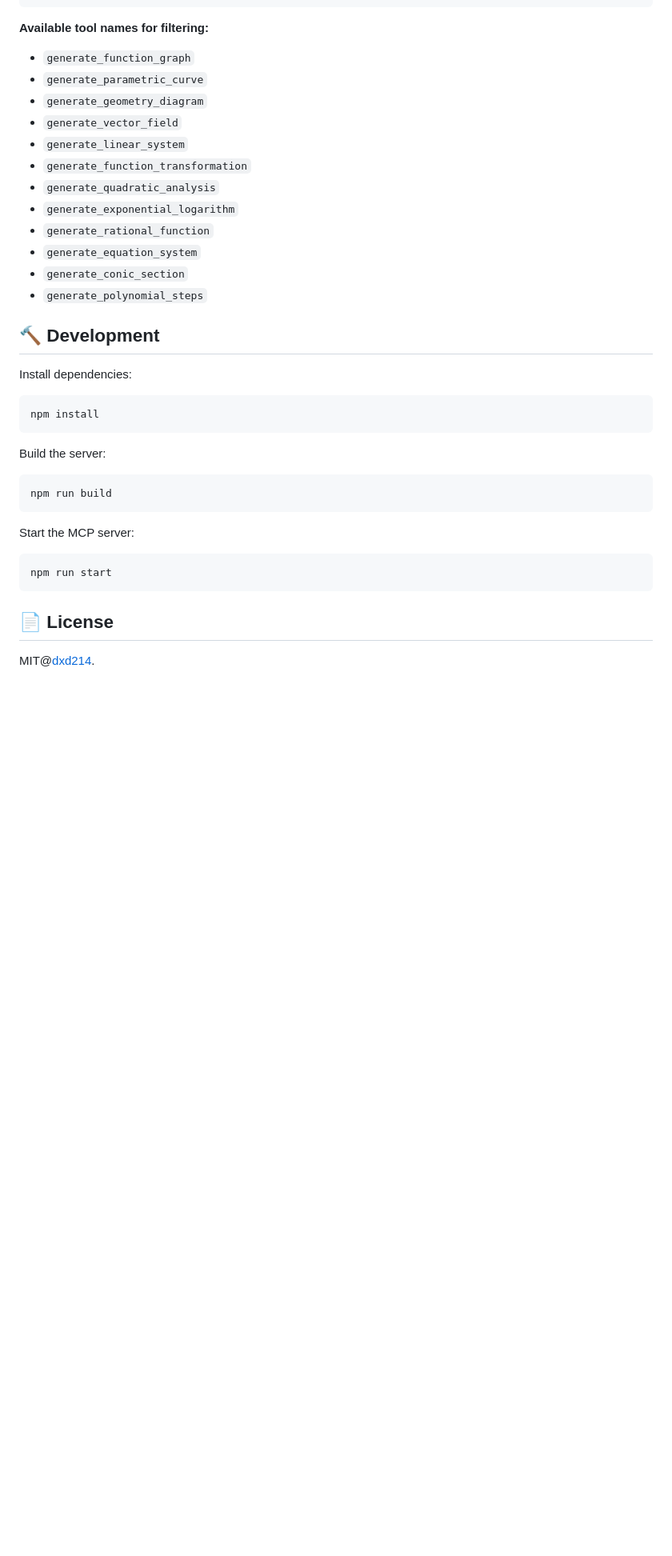
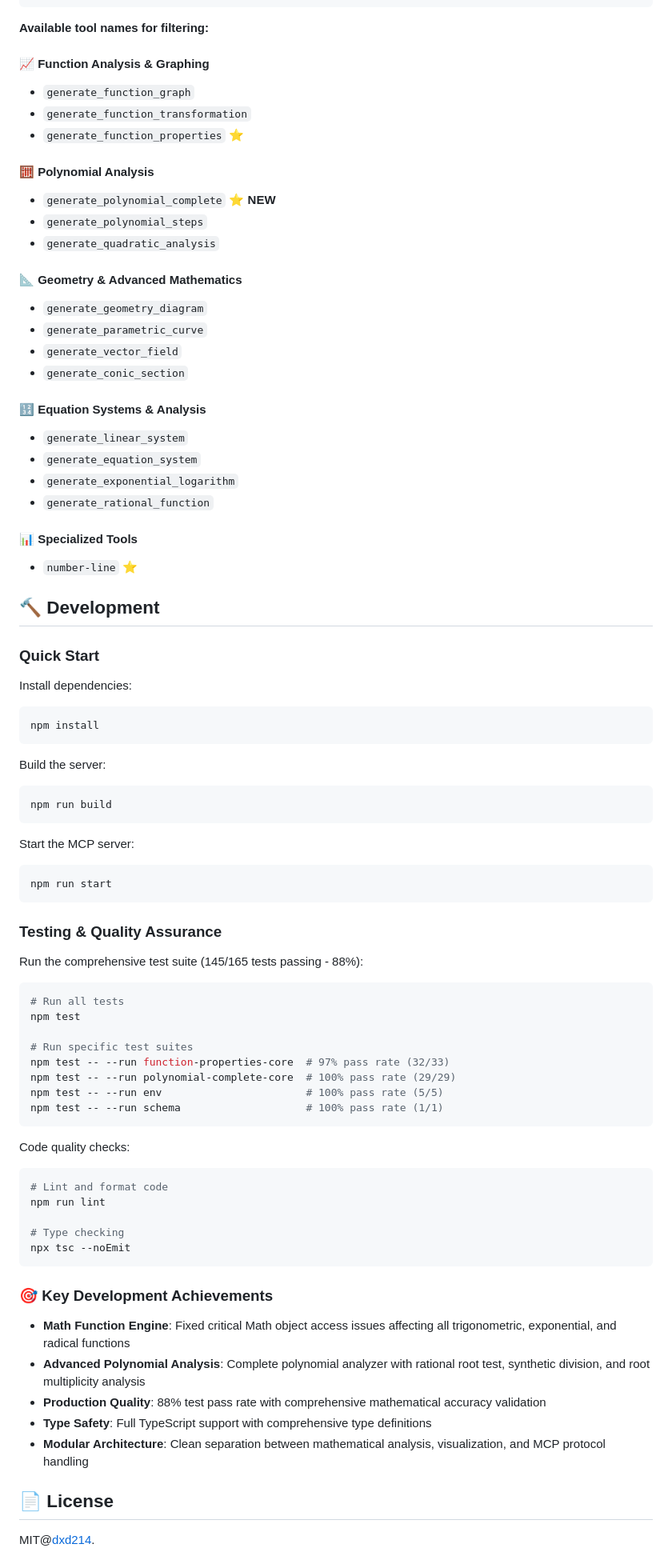
Before and after one commit to dxd214/mcp-server-jsxgraph, a Markdown page: README.md, the part around the change printed below. Shown: that part at 80% size. Drawn GitHub-style; blank space fills up the shorter version.

````diff
--- a/README.md
+++ b/README.md
@@ -157,20 +190,35 @@ You can disable specific mathematical visualization tools using the `DISABLED_TO
 ```
 
 **Available tool names for filtering:**
+
+#### 📈 Function Analysis & Graphing
 - `generate_function_graph`
+- `generate_function_transformation`
+- `generate_function_properties` ⭐
+
+#### 🧮 Polynomial Analysis
+- `generate_polynomial_complete` ⭐ **NEW**
+- `generate_polynomial_steps`
+- `generate_quadratic_analysis`
+
+#### 📐 Geometry & Advanced Mathematics
+- `generate_geometry_diagram`
 - `generate_parametric_curve`
-- `generate_geometry_diagram`
 - `generate_vector_field`
+- `generate_conic_section`
+
+#### 🔢 Equation Systems & Analysis
 - `generate_linear_system`
-- `generate_function_transformation`
-- `generate_quadratic_analysis`
+- `generate_equation_system`
 - `generate_exponential_logarithm`
 - `generate_rational_function`
-- `generate_equation_system`
-- `generate_conic_section`
-- `generate_polynomial_steps`
+
+#### 📊 Specialized Tools
+- `number-line` ⭐
 
 ## 🔨 Development
+
+### Quick Start
 
 Install dependencies:
 
@@ -190,6 +238,39 @@ Start the MCP server:
 npm run start
 ```
 
+### Testing & Quality Assurance
+
+Run the comprehensive test suite (145/165 tests passing - 88%):
+
+```bash
+# Run all tests
+npm test
+
+# Run specific test suites
+npm test -- --run function-properties-core  # 97% pass rate (32/33)
+npm test -- --run polynomial-complete-core  # 100% pass rate (29/29)
+npm test -- --run env                       # 100% pass rate (5/5)
+npm test -- --run schema                    # 100% pass rate (1/1)
+```
+
+Code quality checks:
+
+```bash
+# Lint and format code
+npm run lint
+
+# Type checking
+npx tsc --noEmit
+```
+
+### 🎯 Key Development Achievements
+
+- **Math Function Engine**: Fixed critical Math object access issues affecting all trigonometric, exponential, and radical functions
+- **Advanced Polynomial Analysis**: Complete polynomial analyzer with rational root test, synthetic division, and root multiplicity analysis
+- **Production Quality**: 88% test pass rate with comprehensive mathematical accuracy validation
+- **Type Safety**: Full TypeScript support with comprehensive type definitions
+- **Modular Architecture**: Clean separation between mathematical analysis, visualization, and MCP protocol handling
+
 ## 📄 License
 
 MIT@[dxd214](https://github.com/dxd214).
````
Also changed, not shown: other parts of README.md (+49 -16 lines), CHANGELOG.md (+2 -2 lines).
